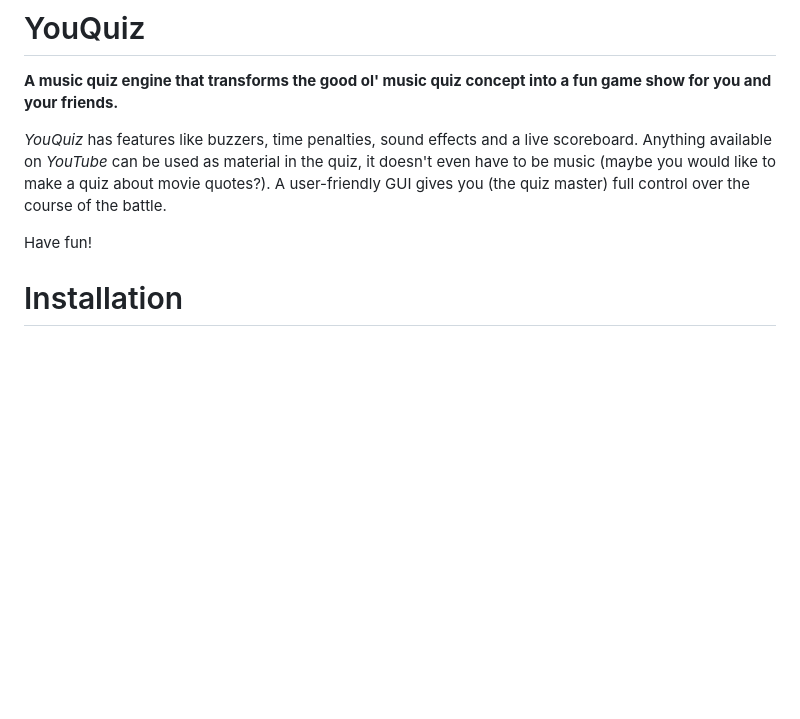
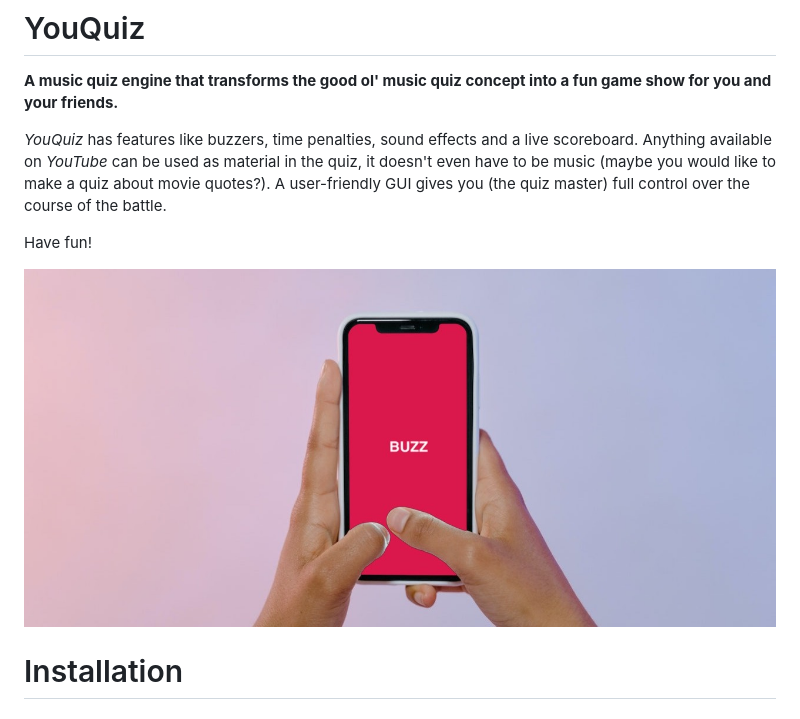
Before and after one commit to Emilostuff/YouQuiz, a Markdown page: README.md, the part around the change. GitHub-like rendering; pictures changed too: images/buzzer.jpg (added); blank space fills up the shorter version.

```diff
--- a/README.md
+++ b/README.md
@@ -4,6 +4,8 @@
 *YouQuiz* has features like buzzers, time penalties, sound effects and a live scoreboard. Anything available on *YouTube* can be used as material in the quiz, it doesn't even have to be music (maybe you would like to make a quiz about movie quotes?). A user-friendly GUI gives you (the quiz master) full control over the course of the battle.
 
 Have fun!
+
+![](images/buzzer.jpg)
 
 # Installation
 ### 1. Tkinter
```
